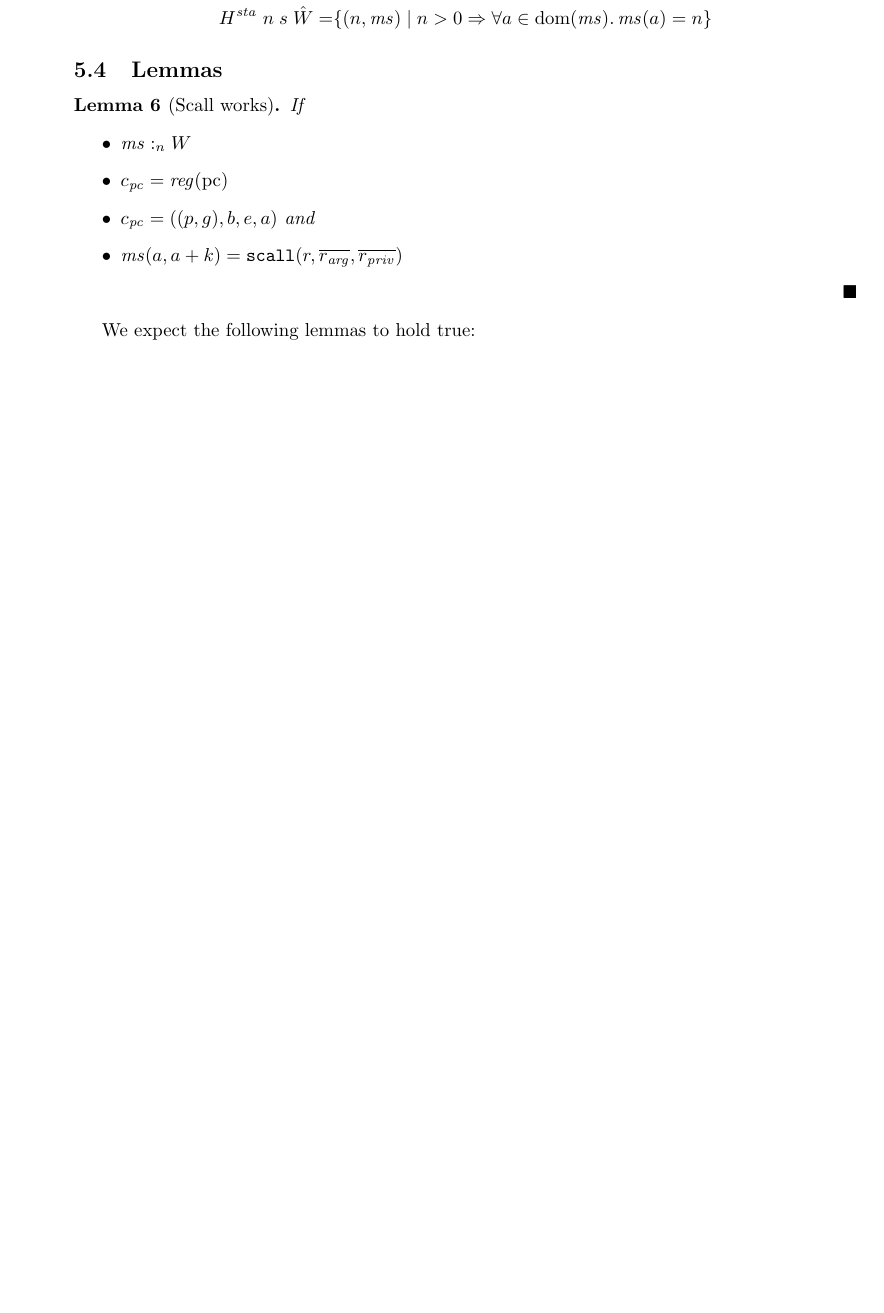
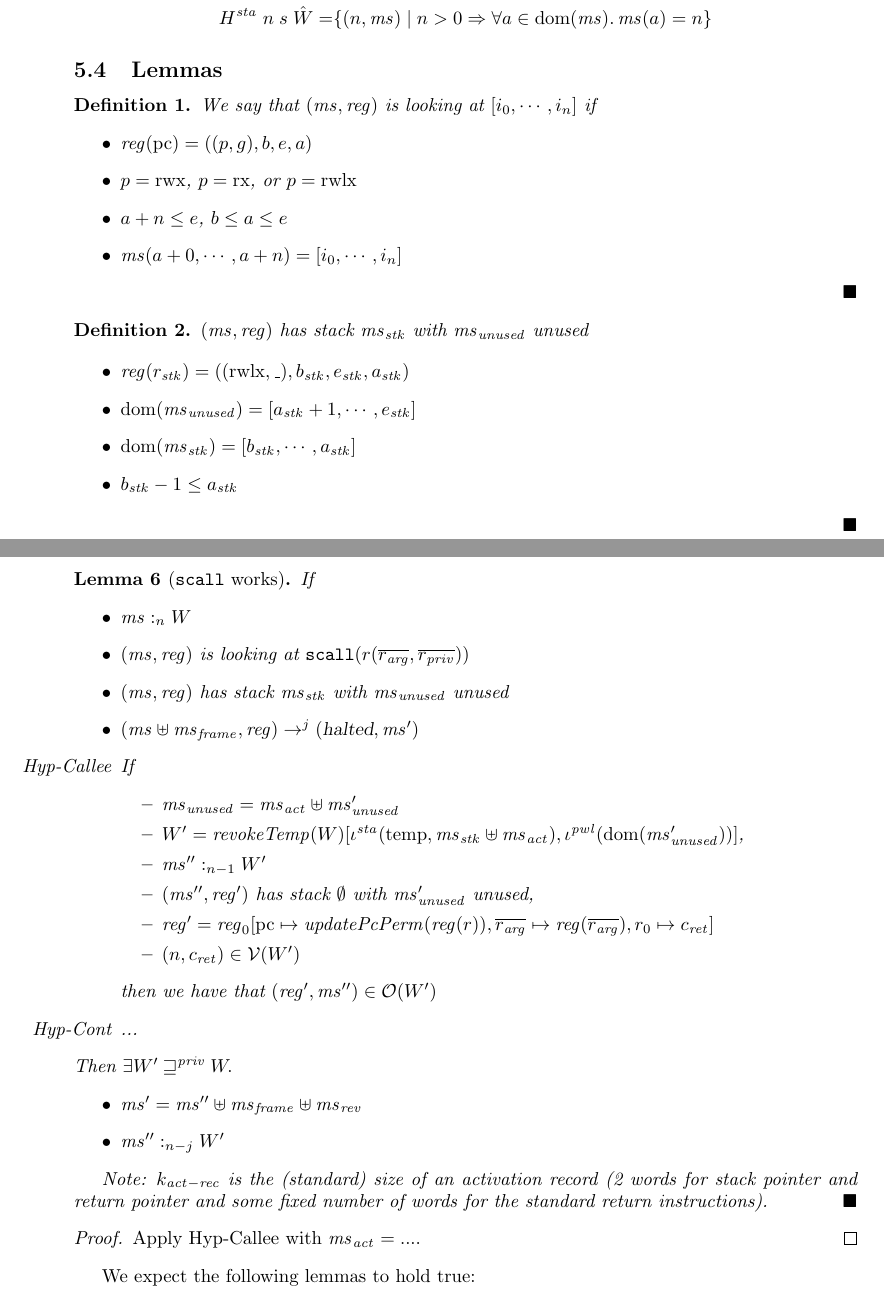
Before and after one commit to dominiquedevriese/capability-machine-reasoning-on-paper, a LaTeX document (local-capability-machine.tex): part of page 39 of 47 before the commit and two parts of pages 39 and 40 of 47 after it, the two joined at a grey line, cut so that both start at the same text, the shorter picture padded with empty space. Compiled offline with pdfLaTeX.

Commit message:
Tentative formulation of an scall lemma.

```diff
--- a/local-capability-machine.tex
+++ b/local-capability-machine.tex
@@ -2652,18 +2652,68 @@ Static region used for parts of memory that should not change.
 \end{align*}
 
 \subsection{Lemmas}
-\begin{lemma}[Scall works]
-
+
+
+\begin{definition}
+  We say that $(\ms,\reg) \text{ is looking at } [i_0,\cdots,i_n]$ if
+  \begin{itemize}
+  \item $\reg(\pcreg) = ((p,g),b,e,a)$
+  \item $p = \rwx$, $p = \exec$, or $p = \rwlx$
+  \item $a+n\leq e$, $b\leq a\leq e$
+  \item $\ms(a+0,\cdots,a+n) = [i_0,\cdots,i_n]$
+  \end{itemize}
+\end{definition}
+
+\begin{definition}
+  $(\ms,\reg) \text{ has stack $\ms_\stk$ with $\ms_{\mathit{unused}}$ unused}$
+
+  \begin{itemize}
+  \item $\reg(r_\stk) =((\rwlx,\_),b_\stk,e_\stk,a_\stk)$
+  \item $\dom(\ms_{\mathit{unused}}) = [a_\stk+1,\cdots,e_\stk]$
+  \item $\dom(\ms_\stk) = [b_\stk,\cdots,a_\stk]$
+  \item $b_\stk - 1\leq a_\stk$
+  \end{itemize}
+\end{definition}
+
+\begin{lemma}[$\mathtt{scall}$ works]
   If
   \begin{itemize}
   \item $\heapSat[\ms]{n}{W}$
-  \item $c_{\mathit{pc}} = \reg(\pcreg)$
-  \item $c_{\mathit{pc}} = ((p,g),b,e,a)$ and
-  \item $\ms(a,a+k) = \mathtt{scall}(r,\overline{r_{\mathit{arg}}},  \overline{r_{\mathit{priv}}})$
+  \item $(\ms,\reg) \text{ is looking at } \mathtt{scall}(r(\overline{r_{\mathit{arg}}},
+    \overline{r_{\mathit{priv}}}))$
+  \item $(\ms,\reg) \text{ has stack $\ms_\stk$ with $\ms_{\mathit{unused}}$ unused}$
+  \item $(\ms\uplus \ms_{\mathit{frame}},\reg) \rightarrow^j (\halted,
+    \ms')$
+  \item[Hyp-Callee] If
+    \begin{itemize}
+    \item $\ms_{\mathit{unused}} = \ms_{\mathit{act}}
+      \uplus \ms_{\mathit{unused}}'$
+    \item $W' =
+      \revokeTemp{W}[\iota^{\sta}(\temp,\ms_\stk\uplus\ms_{\mathit{act}}),\iota^{\pwl}(\dom(\ms_{\mathit{unused}}'))]$,
+    \item $\memSat[n-1]{\ms''}{W'}$
+    \item $(\ms'',\reg') \text{ has stack $\emptyset$ with
+        $\ms_{\mathit{unused}}'$ unused}$,
+    \item $\reg'= \reg_0[\pcreg\mapsto\updatePcPerm{\reg(r)},
+      \overline{r_{\mathit{arg}}} \mapsto \reg(\overline{r_{\mathit{arg}}}),r_0
+      \mapsto c_{\mathit{ret}}]$
+    \item $(n,c_{\mathit{ret}}) \in \stdvr(W')$
+    \end{itemize}
+    then we have that $(\reg',\ms'') \in \observations(W')$
+  \item[Hyp-Cont] ...
   \end{itemize}
-
-
+  Then $\exists W' \futurestr W\ldotp$
+  \begin{itemize}
+  \item $\ms' = \ms'' \uplus \ms_{\mathit{frame}}\uplus \ms_{\mathit{rev}}$
+  \item $\ms'' :_{n-j} W'$
+  \end{itemize}
+
+  Note: $k_{\mathit{act-rec}}$ is the (standard) size of an activation record (2
+  words for stack pointer and return pointer and some fixed number of words for
+  the standard return instructions).
 \end{lemma}
+\begin{proof}
+  Apply Hyp-Callee with $\ms_{\mathit{act}} = ...$.
+\end{proof}
 
 We expect the following lemmas to hold true:
 \subsubsection{Memory Segment Satisfaction}
```
